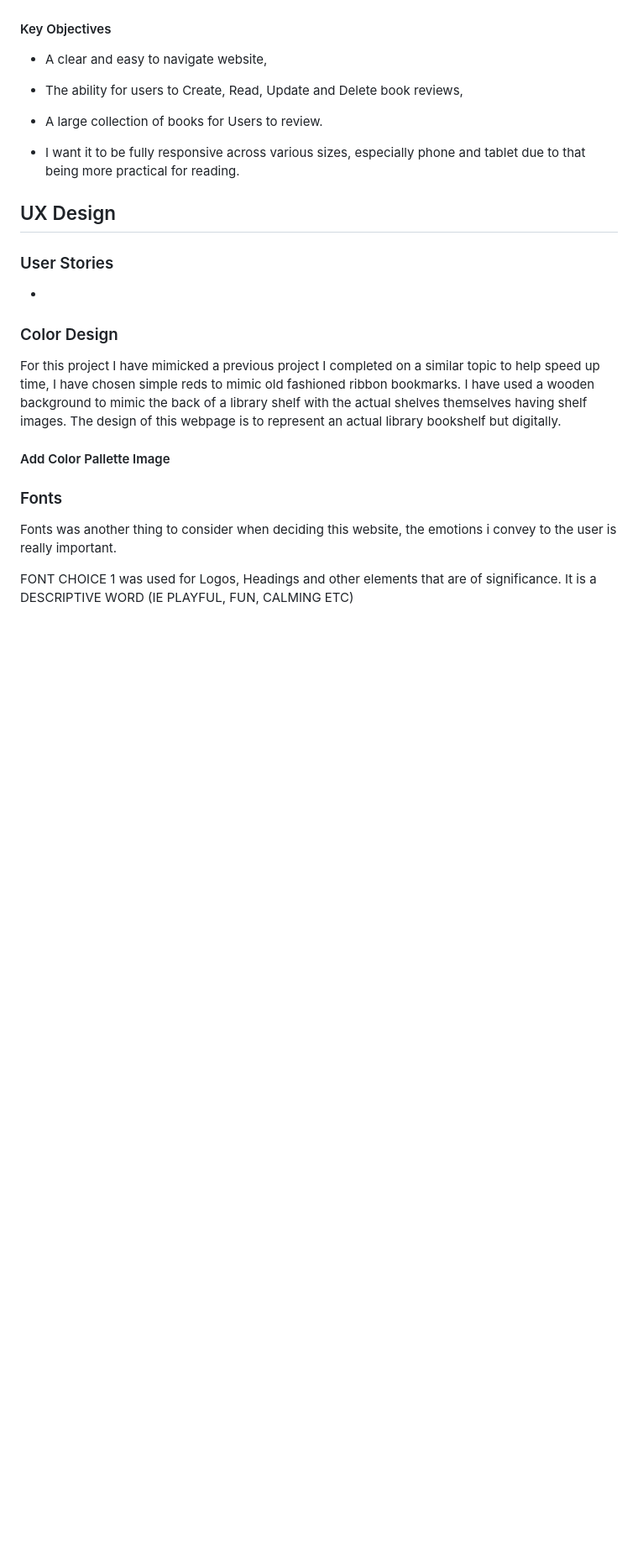
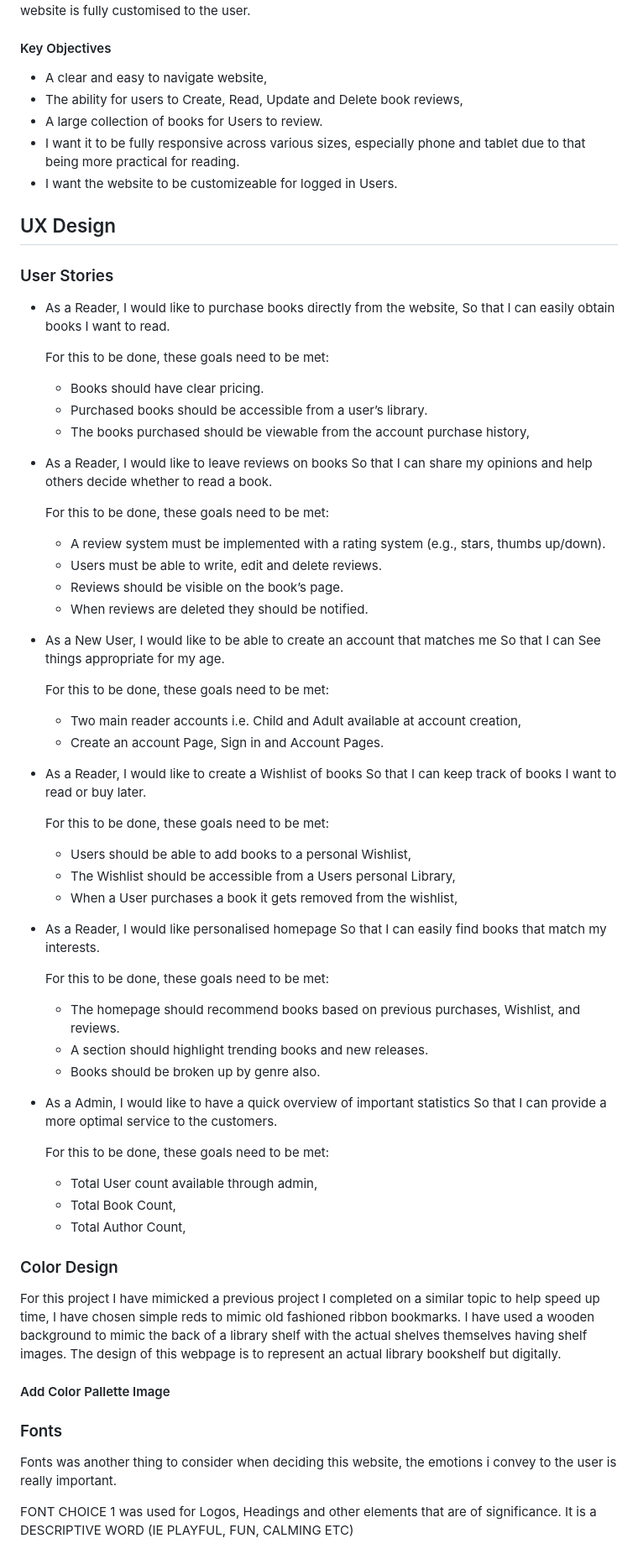
Before and after one commit to MeganOtton/BookNook, a Markdown page: README.md, the part around one of its changes. Shown at 84% size. Rendered like a GitHub page; blank space fills up the shorter version.

Commit message:
README User Stories ADD

```diff
--- a/README.md
+++ b/README.md
@@ -24,15 +24,74 @@ The Book Nook is a fictional library harnessing Django. The website primary use
  - A clear and easy to navigate website,
  - The ability for users to Create, Read, Update and Delete book reviews,
  - A large collection of books for Users to review.
-
-- I want it to be fully responsive across various sizes, especially phone and tablet due to that being more practical for reading.
+ - I want it to be fully responsive across various sizes, especially phone and tablet due to that being more practical for reading.
+ - I want the website to be customizeable for logged in Users.
 
 ## UX Design
 
-
 ### User Stories
 
--
+- As a Reader,
+  I would like to purchase books directly from the website,
+  So that I can easily obtain books I want to read.
+
+  For this to be done, these goals need to be met:
+
+    - Books should have clear pricing.
+    - Purchased books should be accessible from a user’s library.
+    - The books purchased should be viewable from the account purchase history,
+
+- As a Reader,
+  I would like to leave reviews on books
+  So that I can share my opinions and help others decide whether to read a book.
+
+  For this to be done, these goals need to be met:
+
+    - A review system must be implemented with a rating system (e.g., stars, thumbs up/down).
+    - Users must be able to write, edit and delete reviews.
+    - Reviews should be visible on the book’s page.
+    - When reviews are deleted they should be notified.
+
+- As a New User,
+  I would like to be able to create an account that matches me
+  So that I can See things appropriate for my age.
+
+  For this to be done, these goals need to be met:
+
+    - Two main reader accounts i.e. Child and Adult available at account creation,
+    - Create an account Page, Sign in and Account Pages.
+
+- As a Reader,
+  I would like to create a Wishlist of books
+  So that I can keep track of books I want to read or buy later.
+
+  For this to be done, these goals need to be met:
+
+    - Users should be able to add books to a personal Wishlist,
+    - The Wishlist should be accessible from a Users personal Library,
+    - When a User purchases a book it gets removed from the wishlist,
+
+- As a Reader,
+  I would like personalised homepage
+  So that I can easily find books that match my interests.
+
+  For this to be done, these goals need to be met:
+
+    - The homepage should recommend books based on previous purchases, Wishlist, and reviews.
+    - A section should highlight trending books and new releases.
+    - Books should be broken up by genre also.
+
+- As a Admin,
+  I would like to have a quick overview of important statistics
+  So that I can provide a more optimal service to the customers.
+
+  For this to be done, these goals need to be met:
+
+    - Total User count available through admin,
+    - Total Book Count,
+    - Total Author Count,
+
+
 
 ### Color Design
 
```
Also changed, not shown: other parts of README.md (+1 -1 lines).
